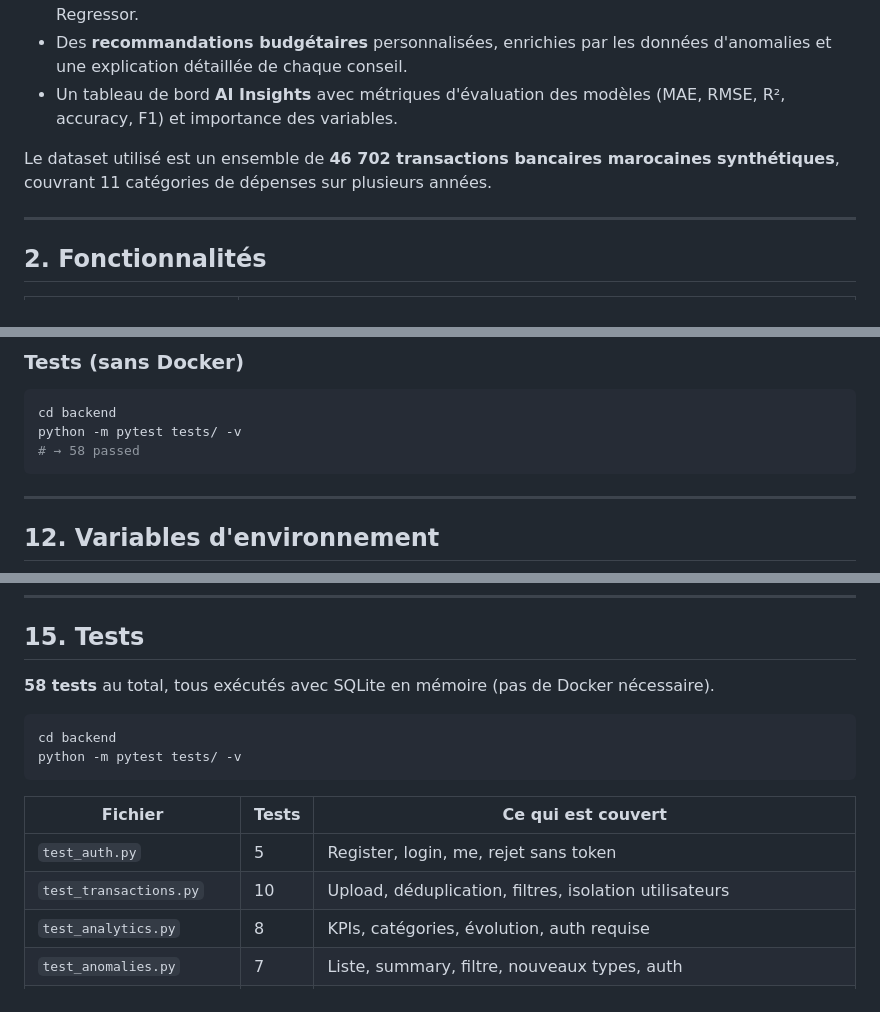
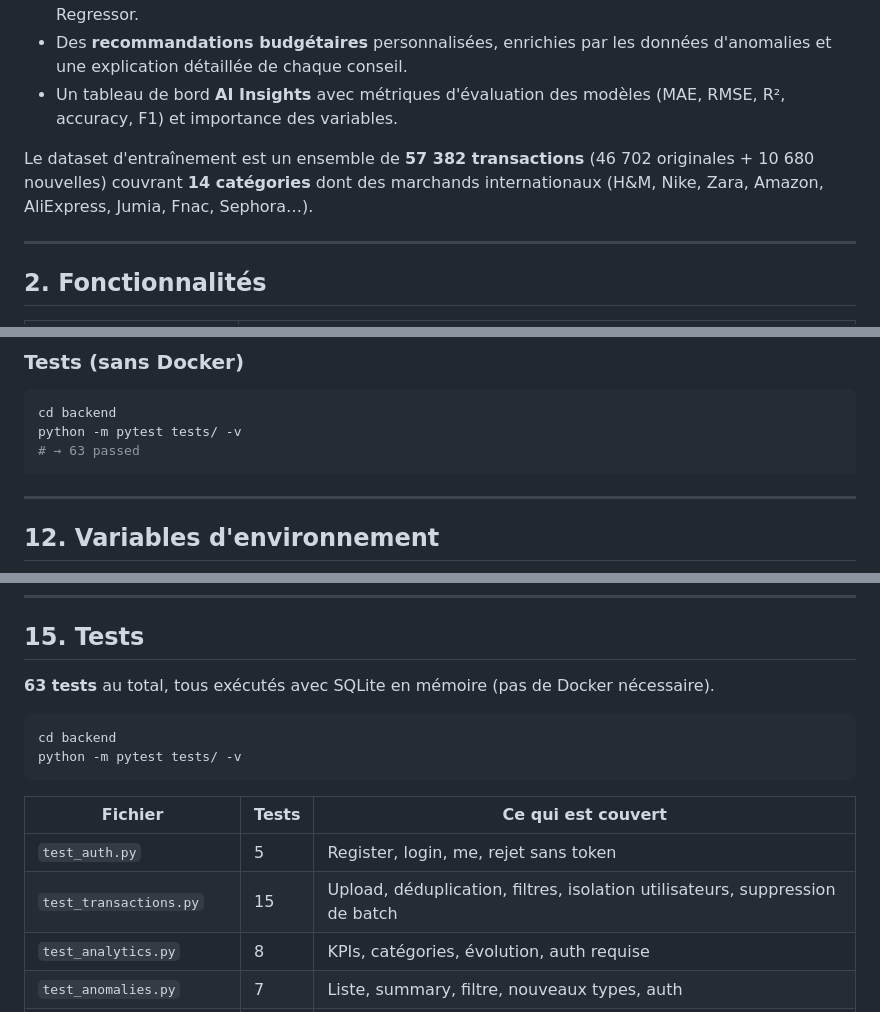
Before and after one commit to Oumaimbk/-smart-bank-ai, a Markdown page: README.md, 3 parts joined by grey strips. GitHub-like rendering.

Commit message:
docs: update README — 63 tests, delete batch, dataset enrichi 57k

````diff
--- a/README.md
+++ b/README.md
@@ -37,7 +37,7 @@
 - Des **recommandations budgétaires** personnalisées, enrichies par les données d'anomalies et une explication détaillée de chaque conseil.
 - Un tableau de bord **AI Insights** avec métriques d'évaluation des modèles (MAE, RMSE, R², accuracy, F1) et importance des variables.
 
-Le dataset utilisé est un ensemble de **46 702 transactions bancaires marocaines synthétiques**, couvrant 11 catégories de dépenses sur plusieurs années.
+Le dataset d'entraînement est un ensemble de **57 382 transactions** (46 702 originales + 10 680 nouvelles) couvrant **14 catégories** dont des marchands internationaux (H&M, Nike, Zara, Amazon, AliExpress, Jumia, Fnac, Sephora…).
 
 ---
 
@@ -439,7 +440,7 @@ docker exec pe-backend-1 python manage.py createsuperuser
 ```bash
 cd backend
 python -m pytest tests/ -v
-# → 58 passed
+# → 63 passed
 ```
 
 ---
@@ -537,7 +539,7 @@ python -m pytest tests/ -v
 
 ## 15. Tests
 
-**58 tests** au total, tous exécutés avec SQLite en mémoire (pas de Docker nécessaire).
+**63 tests** au total, tous exécutés avec SQLite en mémoire (pas de Docker nécessaire).
 
 ```bash
 cd backend
@@ -547,7 +549,7 @@ python -m pytest tests/ -v
 | Fichier | Tests | Ce qui est couvert |
 |---|---|---|
 | `test_auth.py` | 5 | Register, login, me, rejet sans token |
-| `test_transactions.py` | 10 | Upload, déduplication, filtres, isolation utilisateurs |
+| `test_transactions.py` | 15 | Upload, déduplication, filtres, isolation utilisateurs, suppression de batch |
 | `test_analytics.py` | 8 | KPIs, catégories, évolution, auth requise |
 | `test_anomalies.py` | 7 | Liste, summary, filtre, nouveaux types, auth |
 | `test_recommendations.py` | 6 | Recommandations + prévisions + champ reason |
````
Also changed, not shown: other parts of README.md (+2 -0 lines).
